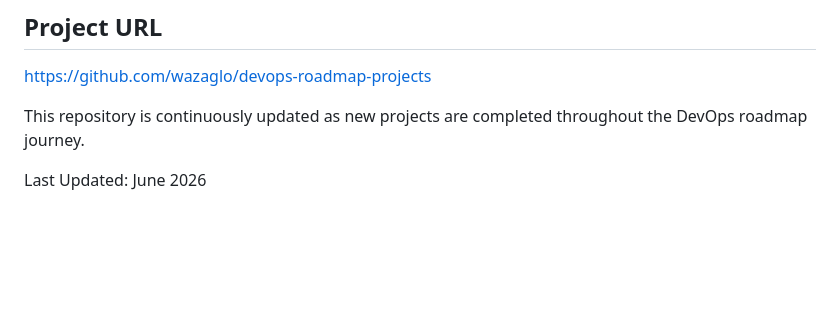
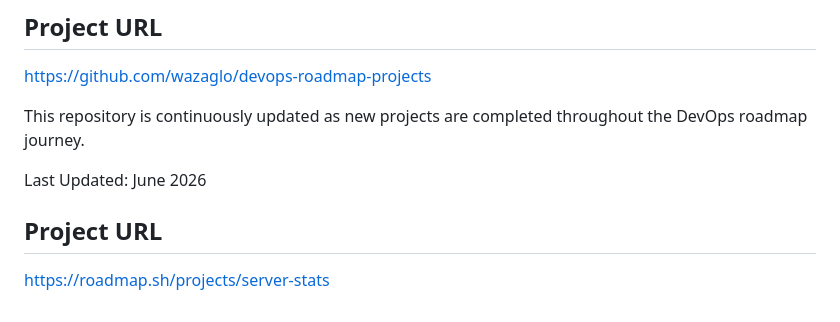
Before and after one commit to wazaglo/devops-roadmap-projects, a Markdown page: README.md, the part around the change. Rendered like a GitHub page; blank space fills up the shorter version.

Commit message:
Add roadmap.sh project URL to README

```diff
--- a/README.md
+++ b/README.md
@@ -123,3 +123,7 @@ https://github.com/wazaglo/devops-roadmap-projects
 This repository is continuously updated as new projects are completed throughout the DevOps roadmap journey.
 
 Last Updated: June 2026
+
+
+## Project URL
+https://roadmap.sh/projects/server-stats
```
